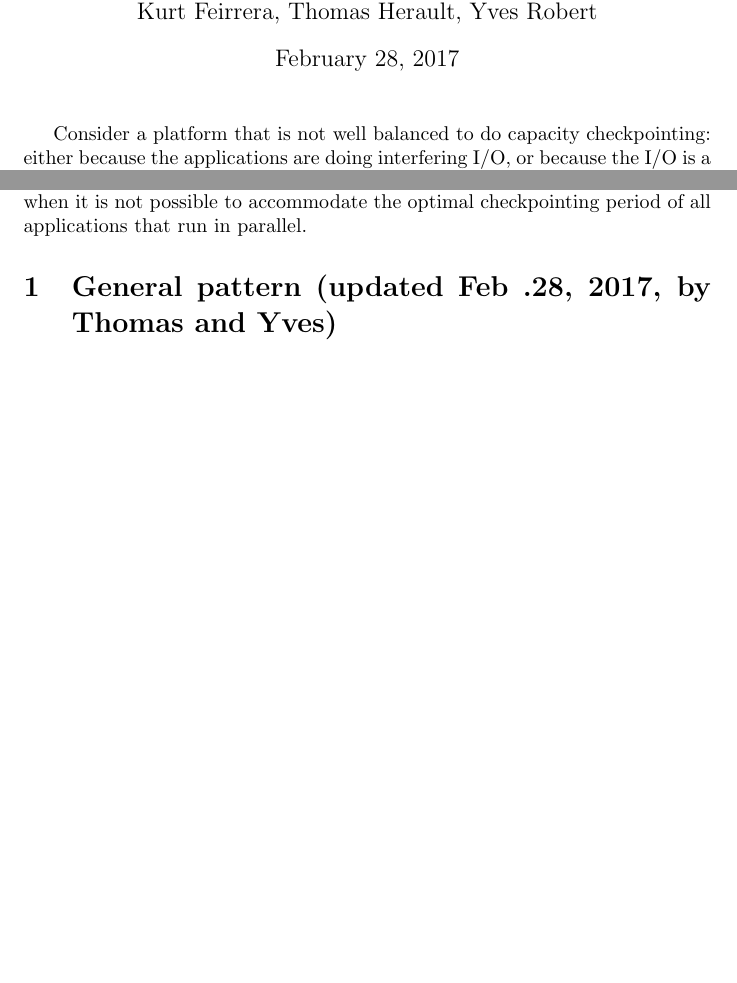
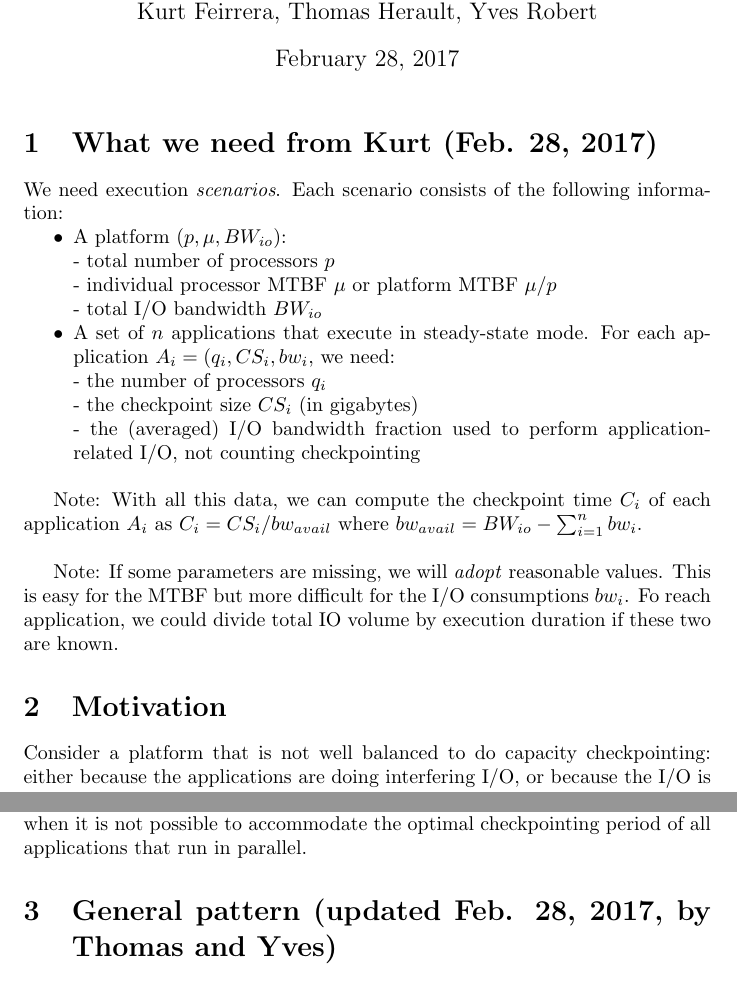
Before and after one commit to SMURFSorg/ABBFHR17-cCR-Platform, a LaTeX document (brainstorm/motivation.tex): two parts of pages 1 and 3 of 11 before the commit and two parts of pages 1 and 3 of 12 after it, joined at a grey line, cut so that both start at the same text, the shorter picture padded with empty space. Compiled offline with pdfLaTeX.

Commit message:
added paragraph for Kurt

```diff
--- a/brainstorm/motivation.tex
+++ b/brainstorm/motivation.tex
@@ -3,14 +3,45 @@
 \usepackage{graphicx}
 \usepackage{amsmath}
 \DeclareMathOperator{\lcm}{lcm}
+\usepackage{paralist}
 
 \author{Dorian Arnold, George Bosilca, Aurelien Bouteiller,\\
  Kurt Feirrera, Thomas Herault, Yves Robert}
+
 \title{Coordinated Checkpointing: Coordinating at the Platform Level}
 
 \begin{document}
 
 \maketitle
+
+\section{What we need from Kurt (Feb. 28, 2017)}
+
+We need execution \emph{scenarios}.
+Each scenario consists of the following information:
+\begin{compactitem}
+\item A platform $(p,\mu, BW_{io})$:\\
+- total number of processors $p$\\
+- individual processor MTBF $\mu$
+or platform MTBF $\mu/p$\\
+- total I/O bandwidth $BW_{io}$
+\item A set of $n$ applications that execute in steady-state mode.
+For each application $A_{i} = (q_{i}, CS_{i}, bw_{i}$, we need:\\
+- the number of processors $q_{i}$\\
+- the checkpoint size $CS_{i}$ (in gigabytes)\\
+- the (averaged) I/O bandwidth fraction used to perform application-related I/O,
+not counting checkpointing\\
+\end{compactitem}
+
+Note: With all this data, we can compute the checkpoint time $C_{i}$
+of each application $A_{i}$ as $C_{i} = CS_{i}/bw_{avail}$
+where $bw_{avail} = BW_{io} - \sum_{i=1}^{n} bw_{i}$.\\
+
+Note: If some parameters are missing, we will \emph{adopt} reasonable values.
+This is easy for the MTBF but more difficult for the I/O consumptions $bw_{i}$.
+Fo reach application, we could divide total IO volume by execution duration if
+these two are known.
+
+\section{Motivation}
 
 Consider a platform that is not well balanced to do capacity checkpointing: either because the applications are doing interfering I/O, or because the I/O is a bottleneck. Production runs can still benefit significantly from CR techniques. For example, take a platform with the following characteristics:
 
```
Also changed, not shown: brainstorm/motivation.tex (2 more changed lines).
